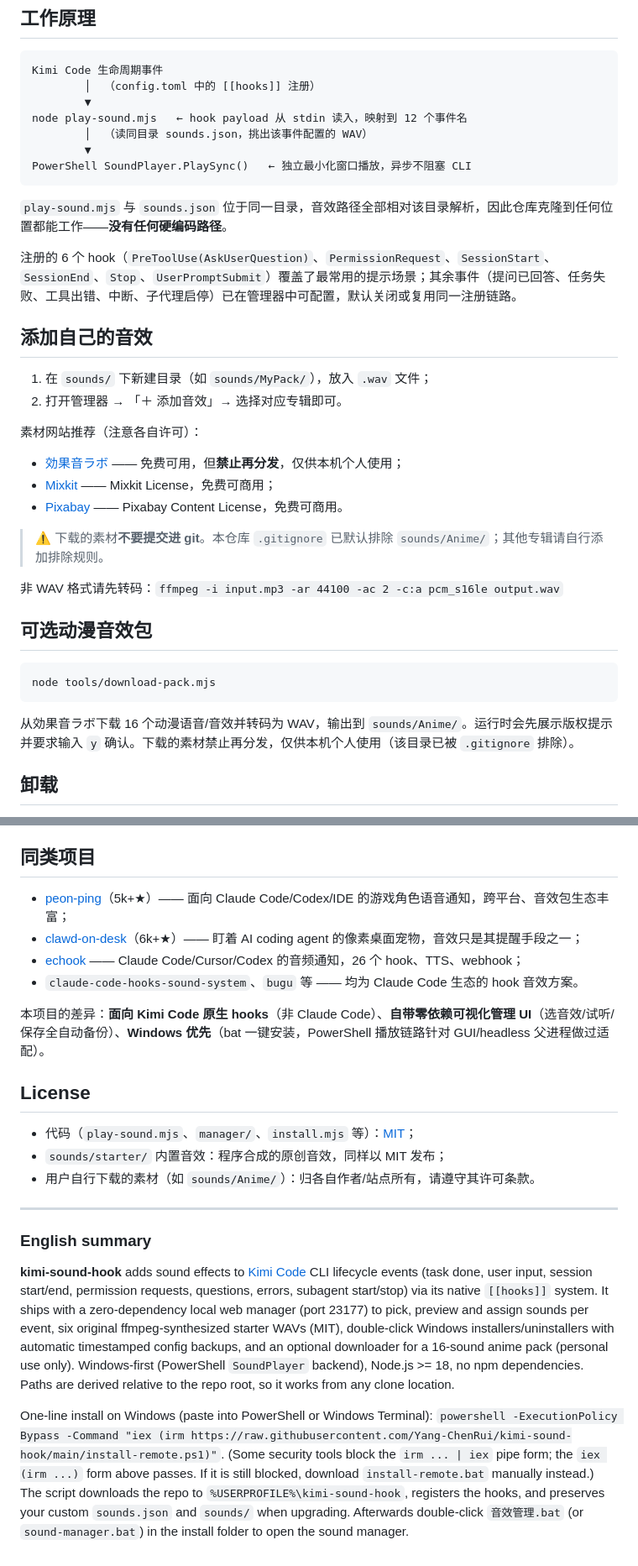
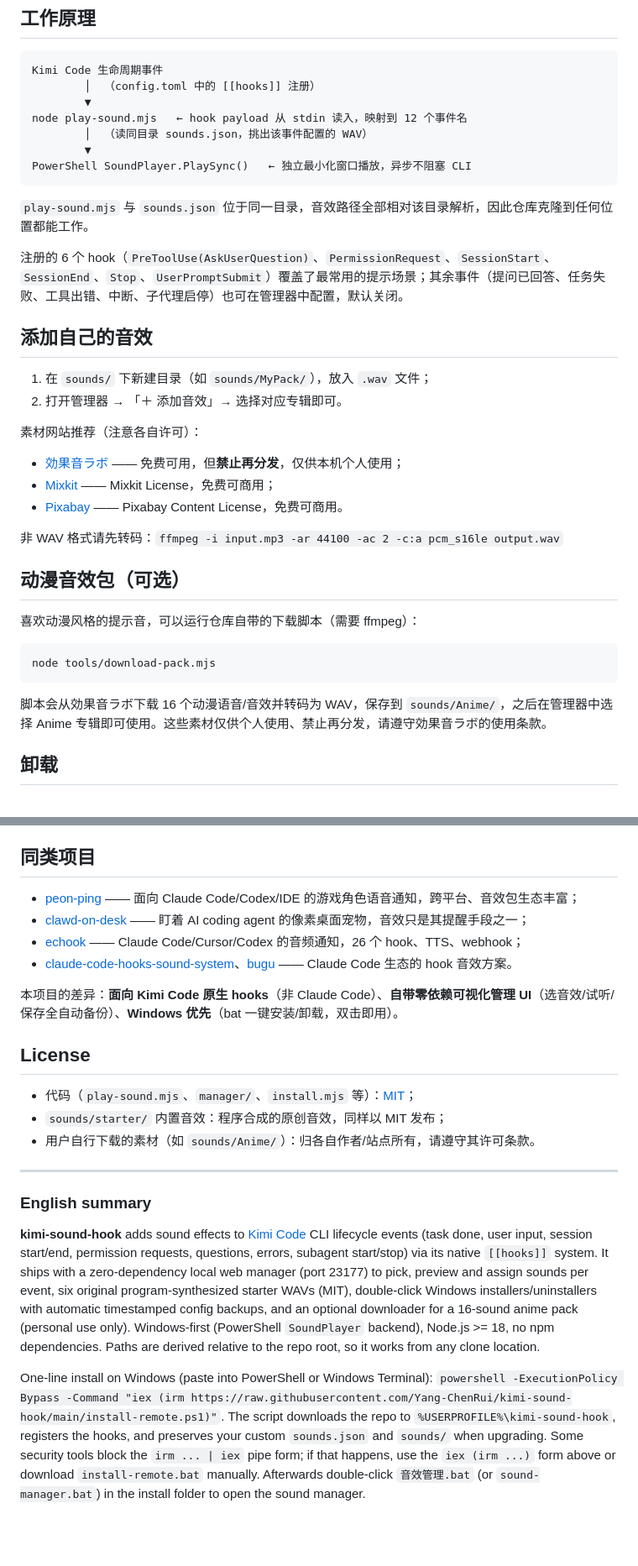
Before and after one commit to CHERYoung6496/sound-hook-ui, a Markdown page: README.md, 2 parts joined by grey strips. Shown at 84% size. GitHub-like rendering; blank space fills up the shorter version.

Commit message:
docs(readme): remove dev-process meta notes and polish wording per independent review

````diff
--- a/README.md
+++ b/README.md
@@ -104,9 +104,9 @@ node play-sound.mjs   ← hook payload 从 stdin 读入，映射到 12 个事件
 PowerShell SoundPlayer.PlaySync()   ← 独立最小化窗口播放，异步不阻塞 CLI
 ```
 
-`play-sound.mjs` 与 `sounds.json` 位于同一目录，音效路径全部相对该目录解析，因此仓库克隆到任何位置都能工作——**没有任何硬编码路径**。
+`play-sound.mjs` 与 `sounds.json` 位于同一目录，音效路径全部相对该目录解析，因此仓库克隆到任何位置都能工作。
 
-注册的 6 个 hook（`PreToolUse(AskUserQuestion)`、`PermissionRequest`、`SessionStart`、`SessionEnd`、`Stop`、`UserPromptSubmit`）覆盖了最常用的提示场景；其余事件（提问已回答、任务失败、工具出错、中断、子代理启停）已在管理器中可配置，默认关闭或复用同一注册链路。
+注册的 6 个 hook（`PreToolUse(AskUserQuestion)`、`PermissionRequest`、`SessionStart`、`SessionEnd`、`Stop`、`UserPromptSubmit`）覆盖了最常用的提示场景；其余事件（提问已回答、任务失败、工具出错、中断、子代理启停）也可在管理器中配置，默认关闭。
 
 ## 添加自己的音效
 
@@ -119,17 +119,17 @@ PowerShell SoundPlayer.PlaySync()   ← 独立最小化窗口播放，异步不
 - [Mixkit](https://mixkit.co/free-sound-effects/) —— Mixkit License，免费可商用；
 - [Pixabay](https://pixabay.com/sound-effects/) —— Pixabay Content License，免费可商用。
 
-> ⚠️ 下载的素材**不要提交进 git**。本仓库 `.gitignore` 已默认排除 `sounds/Anime/`；其他专辑请自行添加排除规则。
-
 非 WAV 格式请先转码：`ffmpeg -i input.mp3 -ar 44100 -ac 2 -c:a pcm_s16le output.wav`
 
-## 可选动漫音效包
+## 动漫音效包（可选）
+
+喜欢动漫风格的提示音，可以运行仓库自带的下载脚本（需要 ffmpeg）：
 
 ```bash
 node tools/download-pack.mjs
 ```
 
-从効果音ラボ下载 16 个动漫语音/音效并转码为 WAV，输出到 `sounds/Anime/`。运行时会先展示版权提示并要求输入 `y` 确认。下载的素材禁止再分发，仅供本机个人使用（该目录已被 `.gitignore` 排除）。
+脚本会从効果音ラボ下载 16 个动漫语音/音效并转码为 WAV，保存到 `sounds/Anime/`，之后在管理器中选择 Anime 专辑即可使用。这些素材仅供个人使用、禁止再分发，请遵守効果音ラボ的使用条款。
 
 ## 卸载
 
@@ -144,12 +144,12 @@ node tools/download-pack.mjs
 
 ## 同类项目
 
-- [peon-ping](https://github.com/PeonPing/peon-ping)（5k+★）—— 面向 Claude Code/Codex/IDE 的游戏角色语音通知，跨平台、音效包生态丰富；
-- [clawd-on-desk](https://github.com/rullerzhou-afk/clawd-on-desk)（6k+★）—— 盯着 AI coding agent 的像素桌面宠物，音效只是其提醒手段之一；
+- [peon-ping](https://github.com/PeonPing/peon-ping) —— 面向 Claude Code/Codex/IDE 的游戏角色语音通知，跨平台、音效包生态丰富；
+- [clawd-on-desk](https://github.com/rullerzhou-afk/clawd-on-desk) —— 盯着 AI coding agent 的像素桌面宠物，音效只是其提醒手段之一；
 - [echook](https://github.com/ChanMeng666/echook) —— Claude Code/Cursor/Codex 的音频通知，26 个 hook、TTS、webhook；
-- `claude-code-hooks-sound-system`、`bugu` 等 —— 均为 Claude Code 生态的 hook 音效方案。
+- [claude-code-hooks-sound-system](https://github.com/PCPrincipal67/claude-code-hooks-sound-system)、[bugu](https://github.com/LearnPrompt/bugu) —— Claude Code 生态的 hook 音效方案。
 
-本项目的差异：**面向 Kimi Code 原生 hooks**（非 Claude Code）、**自带零依赖可视化管理 UI**（选音效/试听/保存全自动备份）、**Windows 优先**（bat 一键安装，PowerShell 播放链路针对 GUI/headless 父进程做过适配）。
+本项目的差异：**面向 Kimi Code 原生 hooks**（非 Claude Code）、**自带零依赖可视化管理 UI**（选音效/试听/保存全自动备份）、**Windows 优先**（bat 一键安装/卸载，双击即用）。
 
 ## License
 
@@ -161,6 +161,6 @@ node tools/download-pack.mjs
 
 ### English summary
 
-**kimi-sound-hook** adds sound effects to [Kimi Code](https://github.com/MoonshotAI/kimi-code) CLI lifecycle events (task done, user input, session start/end, permission requests, questions, errors, subagent start/stop) via its native `[[hooks]]` system. It ships with a zero-dependency local web manager (port 23177) to pick, preview and assign sounds per event, six original ffmpeg-synthesized starter WAVs (MIT), double-click Windows installers/uninstallers with automatic timestamped config backups, and an optional downloader for a 16-sound anime pack (personal use only). Windows-first (PowerShell `SoundPlayer` backend), Node.js >= 18, no npm dependencies. Paths are derived relative to the repo root, so it works from any clone location.
+**kimi-sound-hook** adds sound effects to [Kimi Code](https://github.com/MoonshotAI/kimi-code) CLI lifecycle events (task done, user input, session start/end, permission requests, questions, errors, subagent start/stop) via its native `[[hooks]]` system. It ships with a zero-dependency local web manager (port 23177) to pick, preview and assign sounds per event, six original program-synthesized starter WAVs (MIT), double-click Windows installers/uninstallers with automatic timestamped config backups, and an optional downloader for a 16-sound anime pack (personal use only). Windows-first (PowerShell `SoundPlayer` backend), Node.js >= 18, no npm dependencies. Paths are derived relative to the repo root, so it works from any clone location.
 
-One-line install on Windows (paste into PowerShell or Windows Terminal): `powershell -ExecutionPolicy Bypass -Command "iex (irm https://raw.githubusercontent.com/Yang-ChenRui/kimi-sound-hook/main/install-remote.ps1)"`. (Some security tools block the `irm ... | iex` pipe form; the `iex (irm ...)` form above passes. If it is still blocked, download `install-remote.bat` manually instead.) The script downloads the repo to `%USERPROFILE%\kimi-sound-hook`, registers the hooks, and preserves your custom `sounds.json` and `sounds/` when upgrading. Afterwards double-click `音效管理.bat` (or `sound-manager.bat`) in the install folder to open the sound manager.
+One-line install on Windows (paste into PowerShell or Windows Terminal): `powershell -ExecutionPolicy Bypass -Command "iex (irm https://raw.githubusercontent.com/Yang-ChenRui/kimi-sound-hook/main/install-remote.ps1)"`. The script downloads the repo to `%USERPROFILE%\kimi-sound-hook`, registers the hooks, and preserves your custom `sounds.json` and `sounds/` when upgrading. Some security tools block the `irm ... | iex` pipe form; if that happens, use the `iex (irm ...)` form above or download `install-remote.bat` manually. Afterwards double-click `音效管理.bat` (or `sound-manager.bat`) in the install folder to open the sound manager.
````
